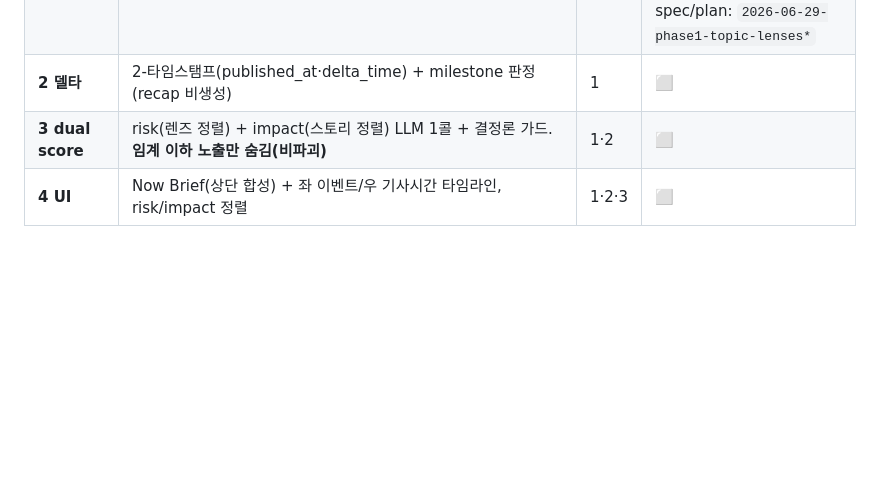
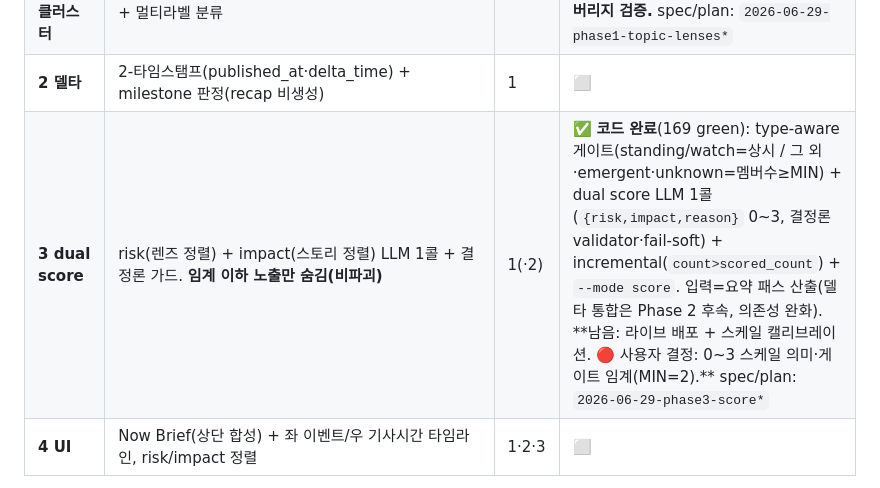
Before and after one commit to chshin84/newsstore, a Markdown page: docs/roadmap.md, the part around the change. Rendered like a GitHub page; blank space fills up the shorter version.

Commit message:
docs: roadmap Phase 3 dual score → 코드 완료 (169 green, 배포·캘리브레이션 남음)
Co-Authored-By: Claude Opus 4.8 (1M context) <noreply@anthropic.com>

```diff
--- a/docs/roadmap.md
+++ b/docs/roadmap.md
@@ -24,7 +24,7 @@ newsstore = **수집·저장·호스팅 + 분석을 통합 개발**(전략: 메
 | **0 피드 볼륨업** | 소스 확장(델타가 보일 밀도) | — | ✅ 대부분 완료(feed-source-expansion) |
 | **1 하이브리드 렌즈 + 개체-aware 클러스터** | Tier1 큐레이션 거시렌즈(채권·FX·유가·귀금속·원자재·부동산·정책·중앙은행·산업·리스크) + Tier2 워치종목 + Tier3 emergent. `config/topics.yaml`(렌즈 SSOT, type=standing/development/sector/watch/risk) + 멀티라벨 분류 | 0 | ✅ **코드 완료**(149 green): 클러스터 이식 + **렌즈 LLM 1차 분류**(asset_hint prior + LLM + 결정론 validator + fail-soft, `--mode lenses`, flash-lite ~$0.3/일). **남음: 라이브 배포 + 실측 커버리지 검증.** spec/plan: `2026-06-29-phase1-topic-lenses*` |
 | **2 델타** | 2-타임스탬프(published_at·delta_time) + milestone 판정(recap 비생성) | 1 | ⬜ |
-| **3 dual score** | risk(렌즈 정렬) + impact(스토리 정렬) LLM 1콜 + 결정론 가드. **임계 이하 노출만 숨김(비파괴)** | 1·2 | ⬜ |
+| **3 dual score** | risk(렌즈 정렬) + impact(스토리 정렬) LLM 1콜 + 결정론 가드. **임계 이하 노출만 숨김(비파괴)** | 1(·2) | ✅ **코드 완료**(169 green): type-aware 게이트(standing/watch=상시 / 그 외·emergent·unknown=멤버수≥MIN) + dual score LLM 1콜(`{risk,impact,reason}` 0~3, 결정론 validator·fail-soft) + incremental(`count>scored_count`) + `--mode score`. 입력=요약 패스 산출(델타 통합은 Phase 2 후속, 의존성 완화). **남음: 라이브 배포 + 스케일 캘리브레이션. 🔴 사용자 결정: 0~3 스케일 의미·게이트 임계(MIN=2).** spec/plan: `2026-06-29-phase3-score*` |
 | **4 UI** | Now Brief(상단 합성) + 좌 이벤트/우 기사시간 타임라인, risk/impact 정렬 | 1·2·3 | ⬜ |
 
 > **score 트리거 실험 교훈(2026-06-29):** emergent-only 구조 신호(소스확증·노벨티·velocity)는 material recall **~35–48% 천장**, 놓치는 ~60%가 단일소스 스쿠프 → **렌즈 멤버십(Phase 1)이 그 신호**다. ⇒ **Phase 1 렌즈 먼저, 그 다음 score.** velocity는 게이트로 부적합(와이어 옴니버스가 최고속도). 메모리 `hybrid-topic-lens-model`.
```
